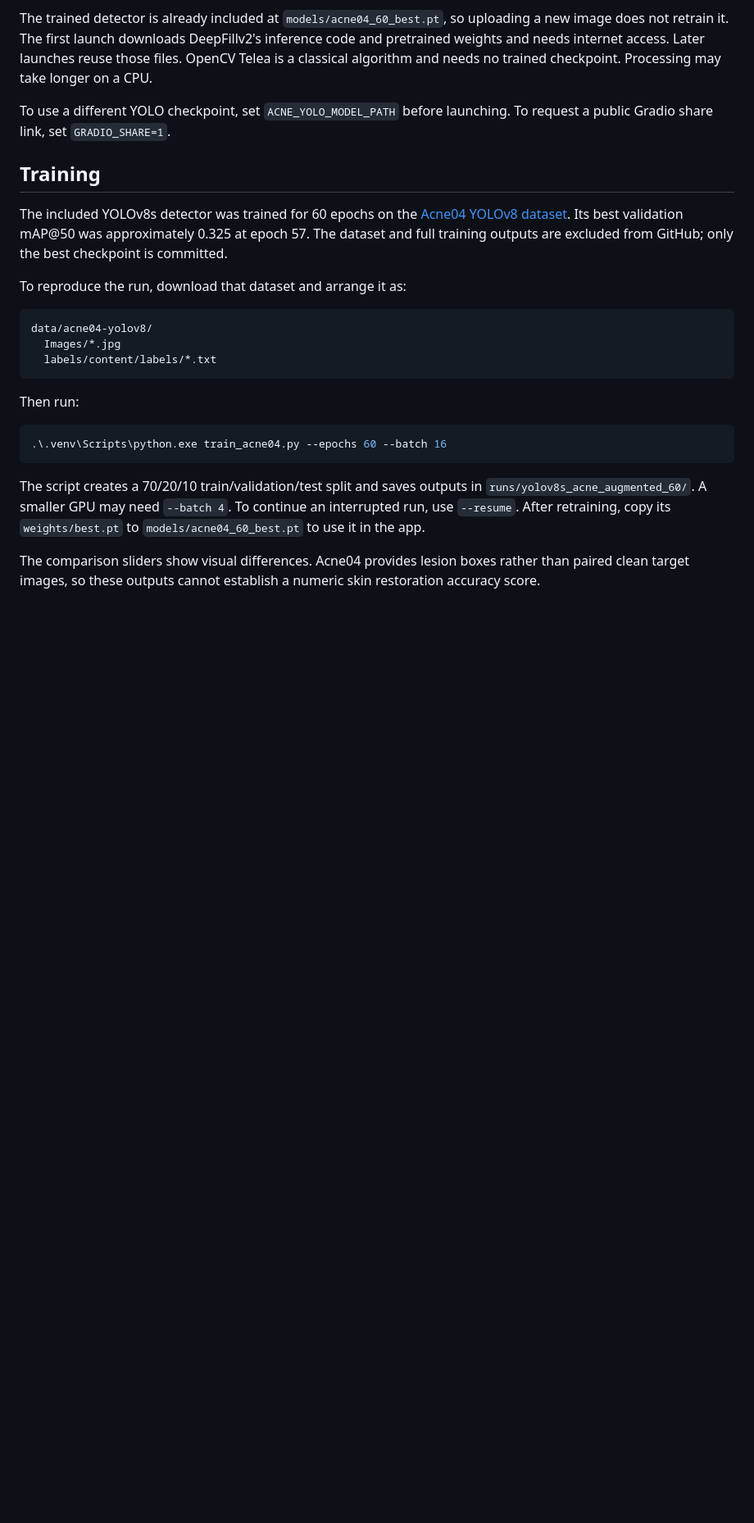
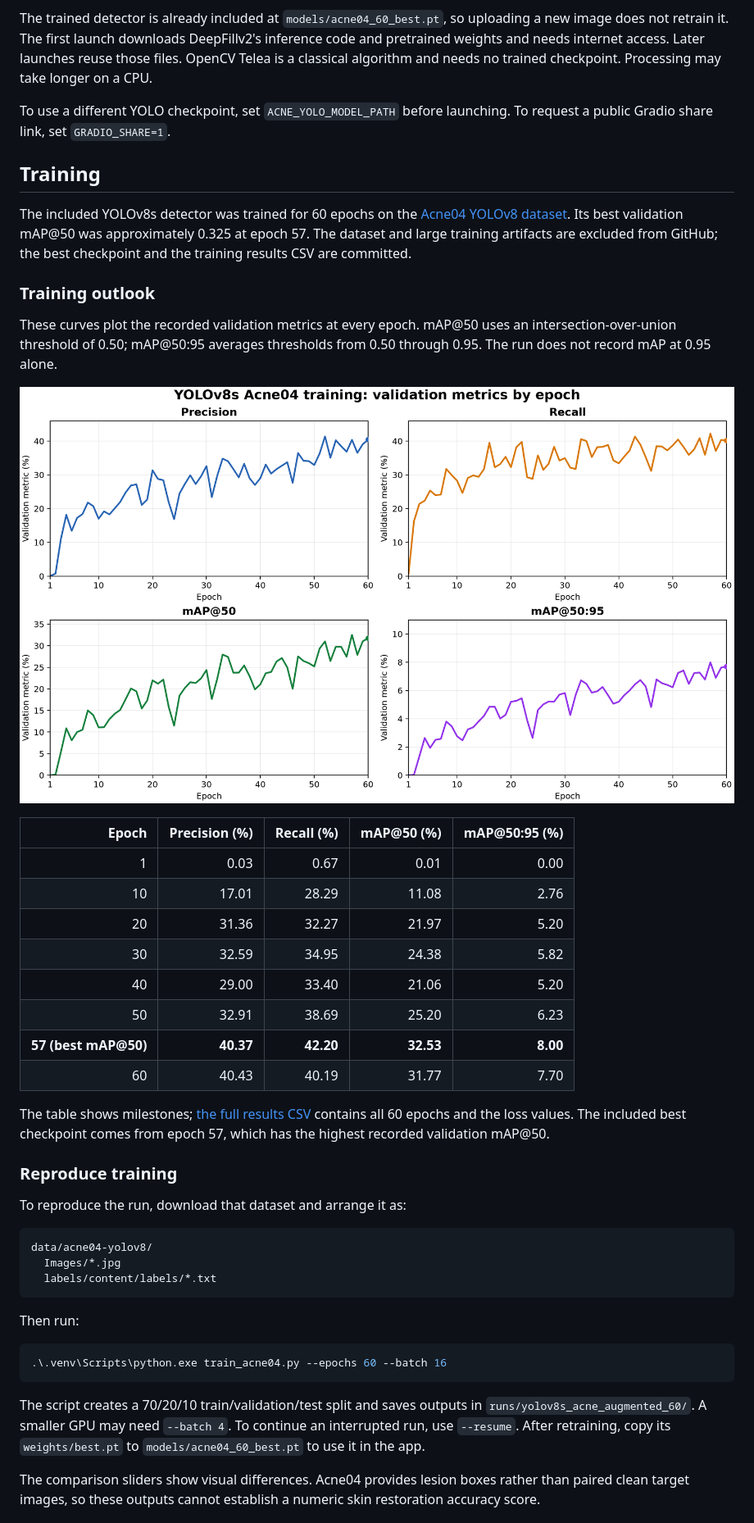
Before and after one commit to blackleg-sanji007/pimple-removal-tool, a Markdown page: README.md, the part around one of its changes. Shown at 82% size. Rendered like a GitHub page; pictures changed too: docs/training_metrics.png (added); blank space fills up the shorter version.

Commit message:
Document training results and project outcome

```diff
--- a/README.md
+++ b/README.md
@@ -20,7 +20,28 @@ To use a different YOLO checkpoint, set `ACNE_YOLO_MODEL_PATH` before launching.
 
 ## Training
 
-The included YOLOv8s detector was trained for 60 epochs on the [Acne04 YOLOv8 dataset](https://www.kaggle.com/datasets/shreyash1110/acne04-yolov8). Its best validation mAP@50 was approximately 0.325 at epoch 57. The dataset and full training outputs are excluded from GitHub; only the best checkpoint is committed.
+The included YOLOv8s detector was trained for 60 epochs on the [Acne04 YOLOv8 dataset](https://www.kaggle.com/datasets/shreyash1110/acne04-yolov8). Its best validation mAP@50 was approximately 0.325 at epoch 57. The dataset and large training artifacts are excluded from GitHub; the best checkpoint and the training results CSV are committed.
+
+### Training outlook
+
+These curves plot the recorded validation metrics at every epoch. mAP@50 uses an intersection-over-union threshold of 0.50; mAP@50:95 averages thresholds from 0.50 through 0.95. The run does not record mAP at 0.95 alone.
+
+![Precision, recall, mAP@50, and mAP@50:95 by epoch](docs/training_metrics.png)
+
+| Epoch | Precision (%) | Recall (%) | mAP@50 (%) | mAP@50:95 (%) |
+| ---: | ---: | ---: | ---: | ---: |
+| 1 | 0.03 | 0.67 | 0.01 | 0.00 |
+| 10 | 17.01 | 28.29 | 11.08 | 2.76 |
+| 20 | 31.36 | 32.27 | 21.97 | 5.20 |
+| 30 | 32.59 | 34.95 | 24.38 | 5.82 |
+| 40 | 29.00 | 33.40 | 21.06 | 5.20 |
+| 50 | 32.91 | 38.69 | 25.20 | 6.23 |
+| **57 (best mAP@50)** | **40.37** | **42.20** | **32.53** | **8.00** |
+| 60 | 40.43 | 40.19 | 31.77 | 7.70 |
+
+The table shows milestones; [the full results CSV](docs/training_results.csv) contains all 60 epochs and the loss values. The included best checkpoint comes from epoch 57, which has the highest recorded validation mAP@50.
+
+### Reproduce training
 
 To reproduce the run, download that dataset and arrange it as:
 
```
Also changed, not shown: other parts of README.md (+26 -0 lines), docs/project_outcome.png (added), 1 other file.
